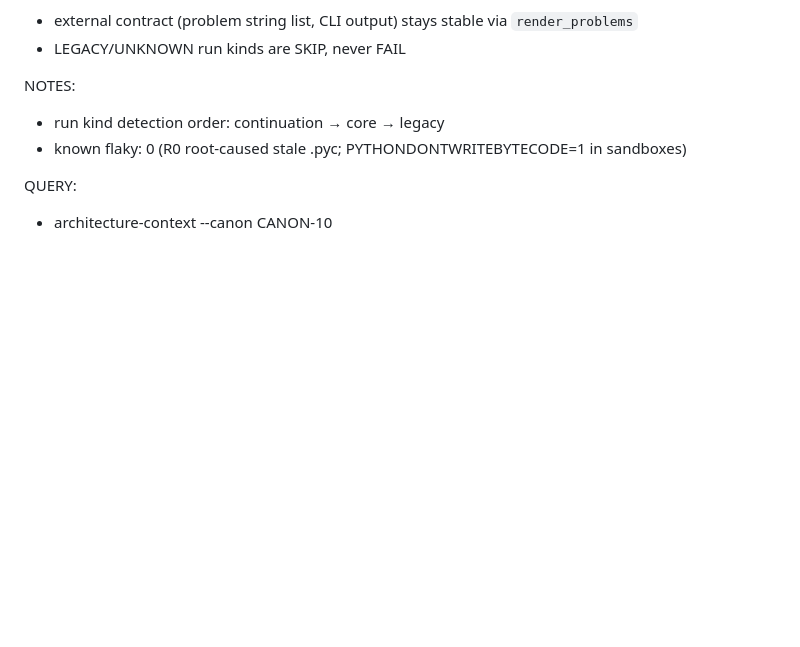
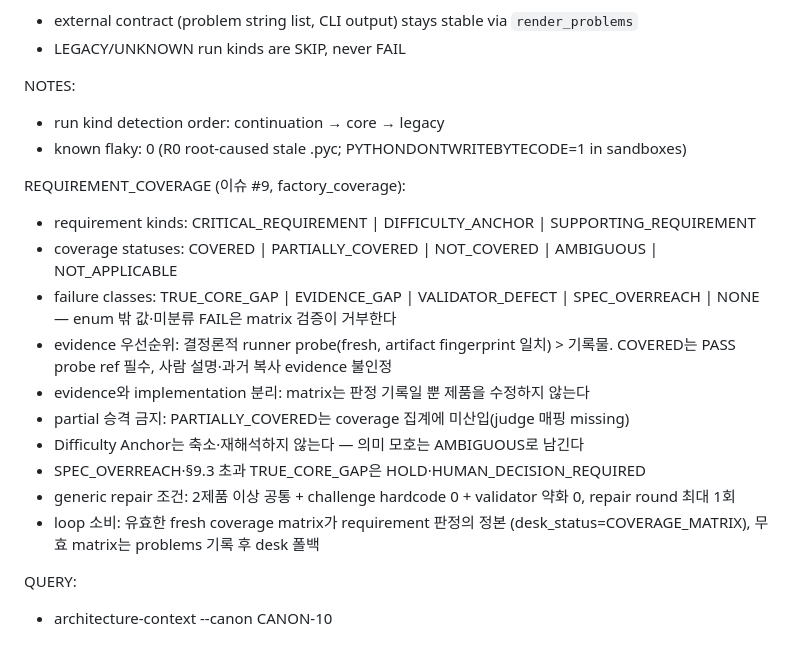
Before and after one commit to BN8624/RIM, a Markdown page: PROJECT_CANON.md, the part around the change. Rendered like a GitHub page; blank space fills up the shorter version.

```diff
--- a/PROJECT_CANON.md
+++ b/PROJECT_CANON.md
@@ -467,6 +467,22 @@ NOTES:
 - run kind detection order: continuation → core → legacy
 - known flaky: 0 (R0 root-caused stale .pyc; PYTHONDONTWRITEBYTECODE=1 in sandboxes)
 
+REQUIREMENT_COVERAGE (이슈 #9, factory_coverage):
+- requirement kinds: CRITICAL_REQUIREMENT | DIFFICULTY_ANCHOR | SUPPORTING_REQUIREMENT
+- coverage statuses: COVERED | PARTIALLY_COVERED | NOT_COVERED | AMBIGUOUS | NOT_APPLICABLE
+- failure classes: TRUE_CORE_GAP | EVIDENCE_GAP | VALIDATOR_DEFECT | SPEC_OVERREACH | NONE
+  — enum 밖 값·미분류 FAIL은 matrix 검증이 거부한다
+- evidence 우선순위: 결정론적 runner probe(fresh, artifact fingerprint 일치) >
+  기록물. COVERED는 PASS probe ref 필수, 사람 설명·과거 복사 evidence 불인정
+- evidence와 implementation 분리: matrix는 판정 기록일 뿐 제품을 수정하지 않는다
+- partial 승격 금지: PARTIALLY_COVERED는 coverage 집계에 미산입(judge 매핑 missing)
+- Difficulty Anchor는 축소·재해석하지 않는다 — 의미 모호는 AMBIGUOUS로 남긴다
+- SPEC_OVERREACH·§9.3 초과 TRUE_CORE_GAP은 HOLD·HUMAN_DECISION_REQUIRED
+- generic repair 조건: 2제품 이상 공통 + challenge hardcode 0 + validator 약화 0,
+  repair round 최대 1회
+- loop 소비: 유효한 fresh coverage matrix가 requirement 판정의 정본
+  (desk_status=COVERAGE_MATRIX), 무효 matrix는 problems 기록 후 desk 폴백
+
 QUERY:
 - architecture-context --canon CANON-10
 
```
Also changed, not shown: REENTRY.md (+24 -11 lines).
